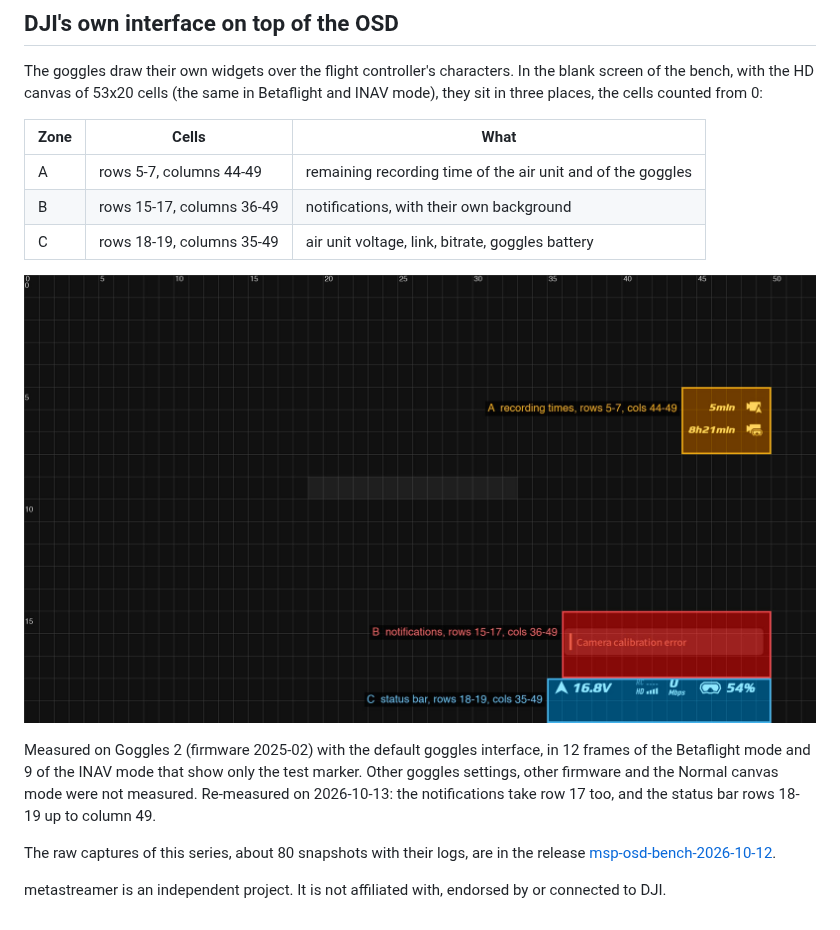
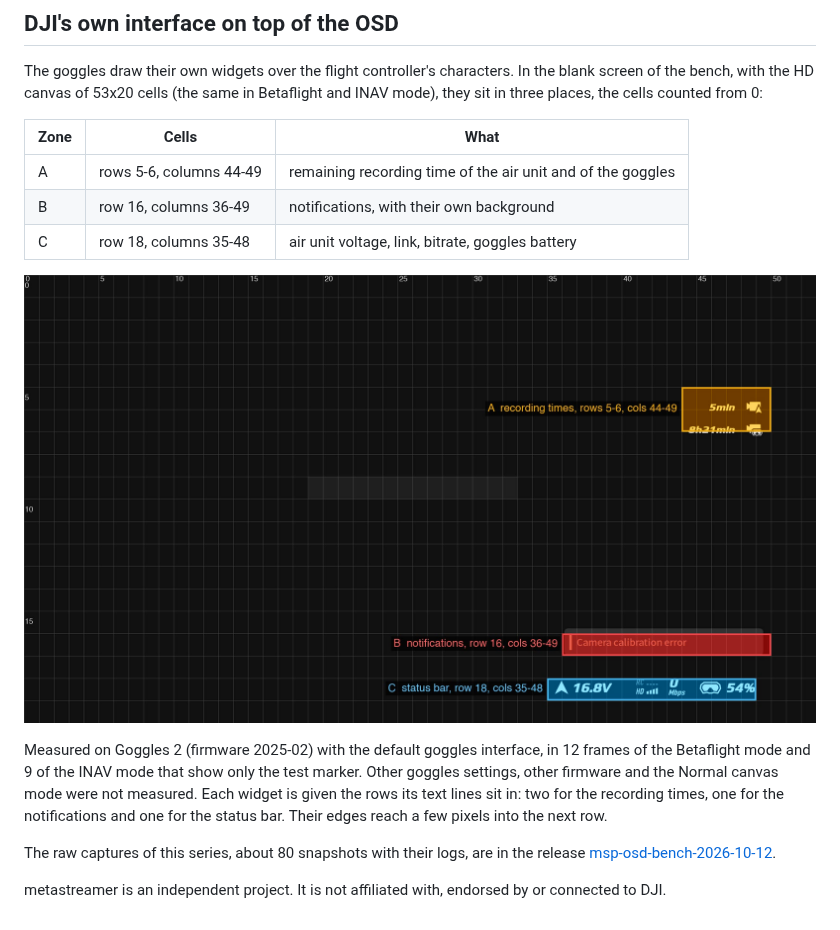
Before and after one commit to 350d/metastreamer, a Markdown page: docs/msp-osd-bench/README.md, the part around the change. Drawn GitHub-style; pictures changed too: docs/msp-osd-bench/images/dji-safe-zone.jpg.

Commit message:
msp-osd-bench: give each goggles widget the rows of its text lines
The recording times take rows 5-6, the notifications row 16, the status
bar row 18. The previous commit widened them by mistake.

Co-Authored-By: Claude Opus 5.5 <noreply@anthropic.com>

```diff
--- a/docs/msp-osd-bench/README.md
+++ b/docs/msp-osd-bench/README.md
@@ -112,16 +112,17 @@ HD canvas of 53x20 cells (the same in Betaflight and INAV mode), they sit in thr
 
 | Zone | Cells | What |
 | --- | --- | --- |
-| A | rows 5-7, columns 44-49 | remaining recording time of the air unit and of the goggles |
-| B | rows 15-17, columns 36-49 | notifications, with their own background |
-| C | rows 18-19, columns 35-49 | air unit voltage, link, bitrate, goggles battery |
+| A | rows 5-6, columns 44-49 | remaining recording time of the air unit and of the goggles |
+| B | row 16, columns 36-49 | notifications, with their own background |
+| C | row 18, columns 35-48 | air unit voltage, link, bitrate, goggles battery |
 
 ![DJI's widgets on the 53x20 grid](images/dji-safe-zone.jpg)
 
 Measured on Goggles 2 (firmware 2025-02) with the default goggles interface, in 12 frames of the Betaflight mode and
 9 of the INAV mode that show only the test marker. Other goggles settings, other firmware and the Normal canvas mode
 were not measured.
-Re-measured on 2026-10-13: the notifications take row 17 too, and the status bar rows 18-19 up to column 49.
+Each widget is given the rows its text lines sit in: two for the recording times, one for the notifications and one for
+the status bar. Their edges reach a few pixels into the next row.
 
 The raw captures of this series, about 80 snapshots with their logs, are in the release
 [msp-osd-bench-2026-10-12](https://github.com/350d/metastreamer/releases/tag/msp-osd-bench-2026-10-12).
```
